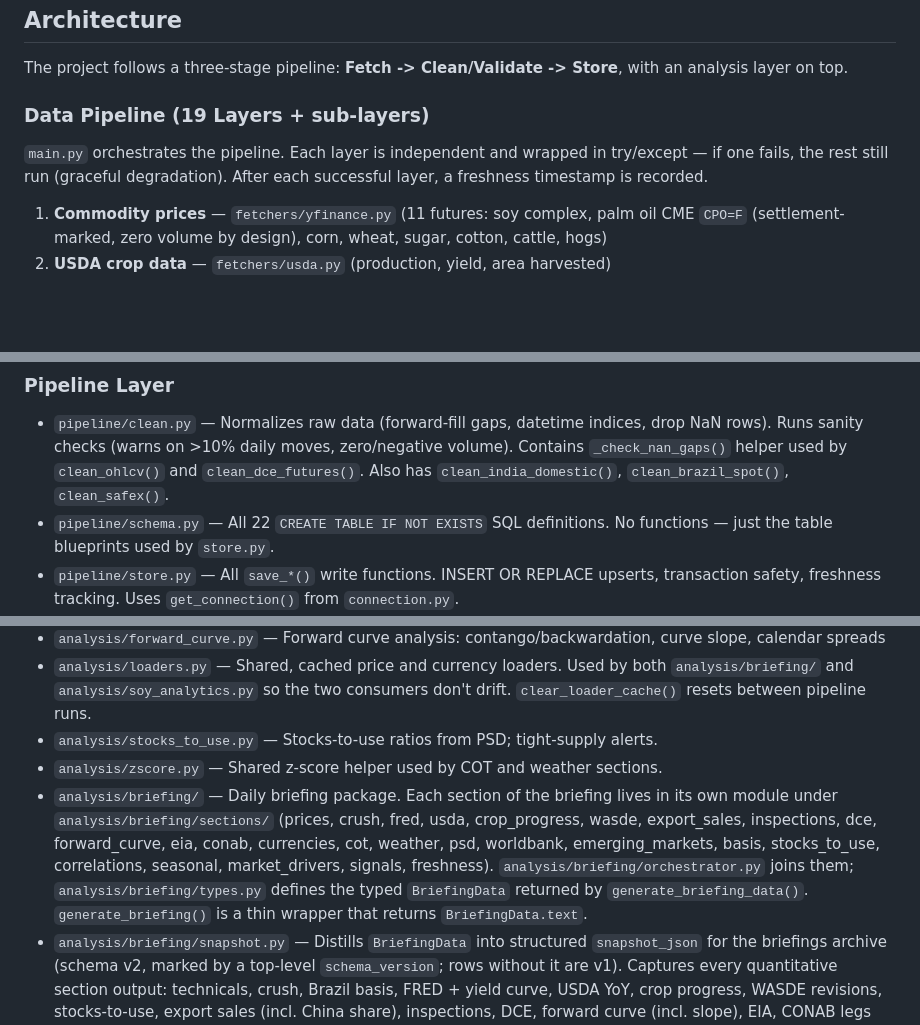
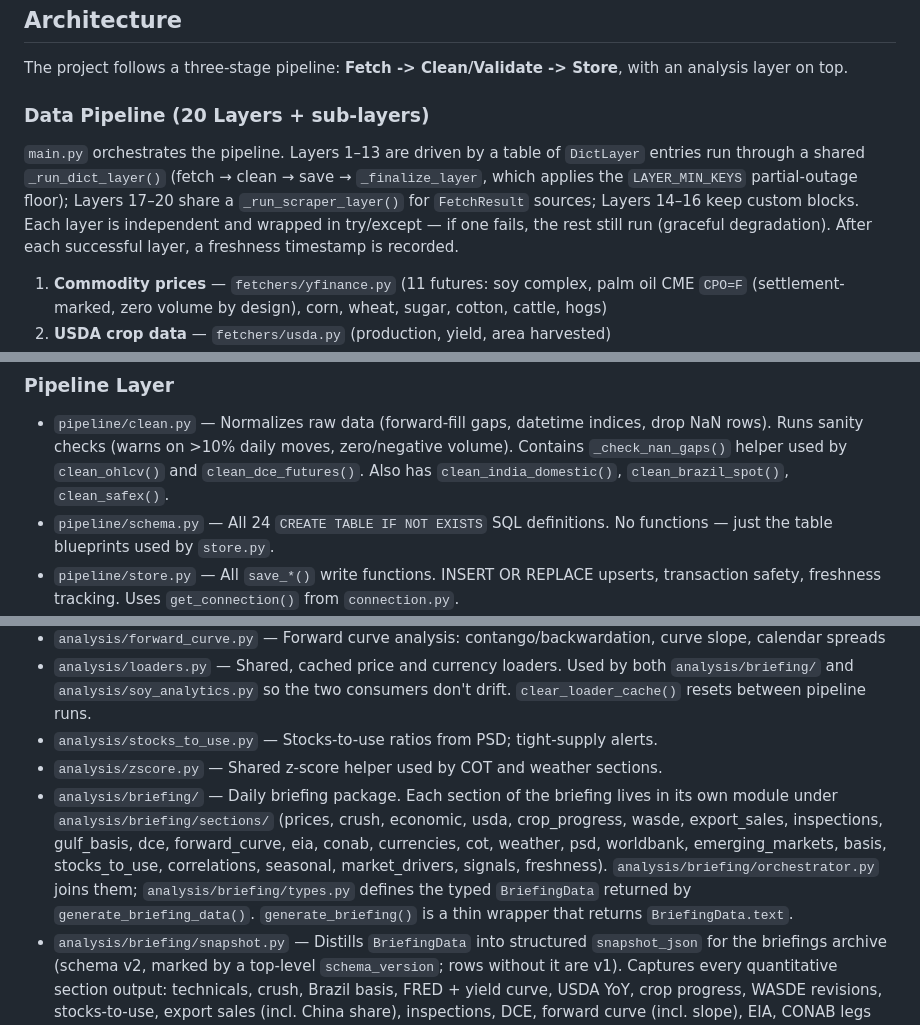
Before and after one commit to philipbergman6-glitch/Mirror-Market, a Markdown page: CLAUDE.md, 3 parts joined by grey strips. Drawn GitHub-style; blank space fills up the shorter version.

Commit message:
docs: fix CLAUDE.md drift — 24 tables, 20 layers, economic/gulf_basis section names
Co-Authored-By: Claude Fable 5 <noreply@anthropic.com>

```diff
--- a/CLAUDE.md
+++ b/CLAUDE.md
@@ -50,9 +50,9 @@ Layers 1, 4, 5, 6, 7, 8, 9, 11, 12, 15, 16, 17, 18, 19 work without API keys.
 
 The project follows a three-stage pipeline: **Fetch -> Clean/Validate -> Store**, with an analysis layer on top.
 
-### Data Pipeline (19 Layers + sub-layers)
+### Data Pipeline (20 Layers + sub-layers)
 
-`main.py` orchestrates the pipeline. Each layer is independent and wrapped in try/except — if one fails, the rest still run (graceful degradation). After each successful layer, a freshness timestamp is recorded.
+`main.py` orchestrates the pipeline. Layers 1–13 are driven by a table of `DictLayer` entries run through a shared `_run_dict_layer()` (fetch → clean → save → `_finalize_layer`, which applies the `LAYER_MIN_KEYS` partial-outage floor); Layers 17–20 share a `_run_scraper_layer()` for `FetchResult` sources; Layers 14–16 keep custom blocks. Each layer is independent and wrapped in try/except — if one fails, the rest still run (graceful degradation). After each successful layer, a freshness timestamp is recorded.
 
 1. **Commodity prices** — `fetchers/yfinance.py` (11 futures: soy complex, palm oil CME `CPO=F` (settlement-marked, zero volume by design), corn, wheat, sugar, cotton, cattle, hogs)
 2. **USDA crop data** — `fetchers/usda.py` (production, yield, area harvested)
@@ -79,7 +79,7 @@ The project follows a three-stage pipeline: **Fetch -> Clean/Validate -> Store**
 ### Pipeline Layer
 
 - `pipeline/clean.py` — Normalizes raw data (forward-fill gaps, datetime indices, drop NaN rows). Runs sanity checks (warns on >10% daily moves, zero/negative volume). Contains `_check_nan_gaps()` helper used by `clean_ohlcv()` and `clean_dce_futures()`. Also has `clean_india_domestic()`, `clean_brazil_spot()`, `clean_safex()`.
-- `pipeline/schema.py` — All 22 `CREATE TABLE IF NOT EXISTS` SQL definitions. No functions — just the table blueprints used by `store.py`.
+- `pipeline/schema.py` — All 24 `CREATE TABLE IF NOT EXISTS` SQL definitions. No functions — just the table blueprints used by `store.py`.
 - `pipeline/store.py` — All `save_*()` write functions. INSERT OR REPLACE upserts, transaction safety, freshness tracking. Uses `get_connection()` from `connection.py`.
 - `pipeline/query.py` — All `read_*()` query functions. Returns DataFrames; used by the analysis layer and dashboard.
 - `pipeline/connection.py` — Database connection abstraction. Returns Turso cloud connection when `TURSO_DATABASE_URL` is set, local SQLite otherwise.
@@ -96,7 +96,7 @@ The project follows a three-stage pipeline: **Fetch -> Clean/Validate -> Store**
 - `analysis/loaders.py` — Shared, cached price and currency loaders. Used by both `analysis/briefing/` and `analysis/soy_analytics.py` so the two consumers don't drift. `clear_loader_cache()` resets between pipeline runs.
 - `analysis/stocks_to_use.py` — Stocks-to-use ratios from PSD; tight-supply alerts.
 - `analysis/zscore.py` — Shared z-score helper used by COT and weather sections.
-- `analysis/briefing/` — Daily briefing package. Each section of the briefing lives in its own module under `analysis/briefing/sections/` (prices, crush, fred, usda, crop_progress, wasde, export_sales, inspections, dce, forward_curve, eia, conab, currencies, cot, weather, psd, worldbank, emerging_markets, basis, stocks_to_use, correlations, seasonal, market_drivers, signals, freshness). `analysis/briefing/orchestrator.py` joins them; `analysis/briefing/types.py` defines the typed `BriefingData` returned by `generate_briefing_data()`. `generate_briefing()` is a thin wrapper that returns `BriefingData.text`.
+- `analysis/briefing/` — Daily briefing package. Each section of the briefing lives in its own module under `analysis/briefing/sections/` (prices, crush, economic, usda, crop_progress, wasde, export_sales, inspections, gulf_basis, dce, forward_curve, eia, conab, currencies, cot, weather, psd, worldbank, emerging_markets, basis, stocks_to_use, correlations, seasonal, market_drivers, signals, freshness). `analysis/briefing/orchestrator.py` joins them; `analysis/briefing/types.py` defines the typed `BriefingData` returned by `generate_briefing_data()`. `generate_briefing()` is a thin wrapper that returns `BriefingData.text`.
 - `analysis/briefing/snapshot.py` — Distills `BriefingData` into structured `snapshot_json` for the briefings archive (schema v2, marked by a top-level `schema_version`; rows without it are v1). Captures every quantitative section output: technicals, crush, Brazil basis, FRED + yield curve, USDA YoY, crop progress, WASDE revisions, stocks-to-use, export sales (incl. China share), inspections, DCE, forward curve (incl. slope), EIA, CONAB legs (no derived gap — units unreconciled), currencies (session-based `chg_5d_pct`/`chg_21d_pct`), COT + 3y z-scores, weather + 90d z-scores, PSD highlights, World Bank, emerging markets (verbatim), correlations, seasonal, and data health. Stores raw numbers and components, never display labels; every block degrades to None/{} on failure.
 - `analysis/soy_analytics.py` — 9 analyst functions for the soy dashboard: command_center, supply, demand, technicals, relative_value, risk, seasonal, forward_curve, emerging_markets. Pulls price/currency dicts from `analysis/loaders.py`.
 - `analysis/health.py` — Per-commodity data health checks (stale data, flat prices, missing commodities)
```
